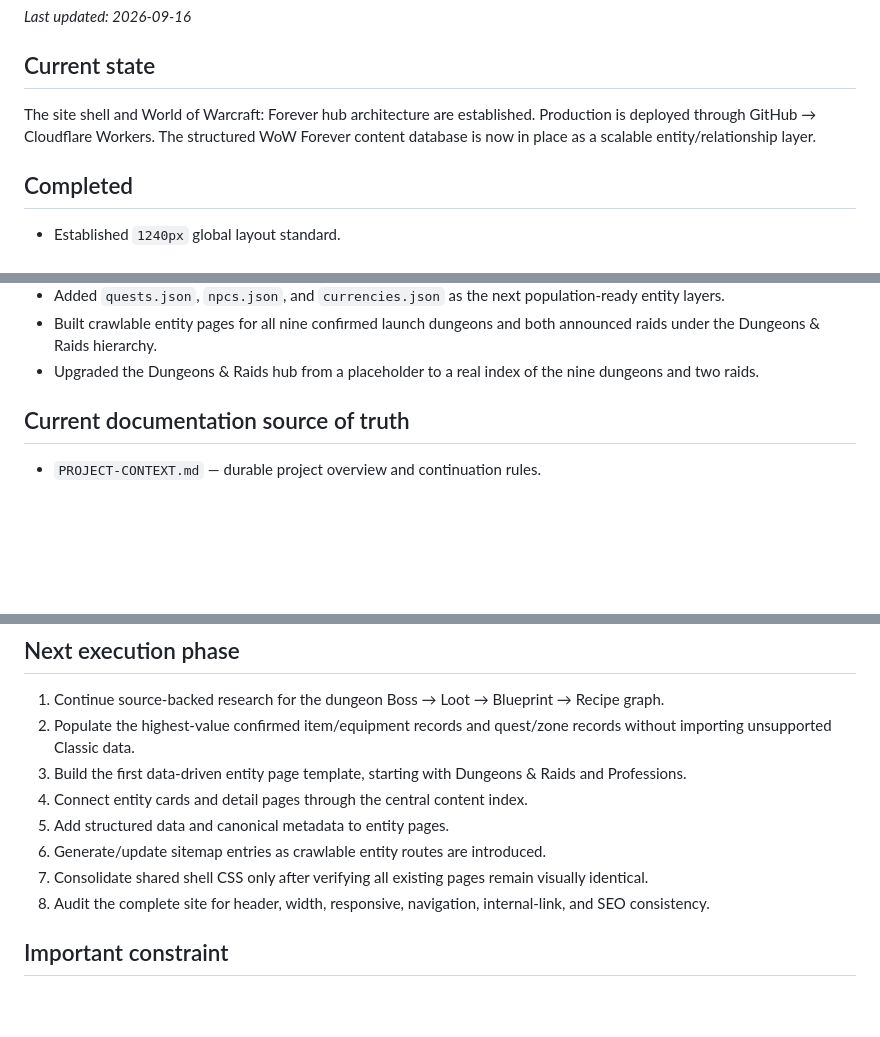
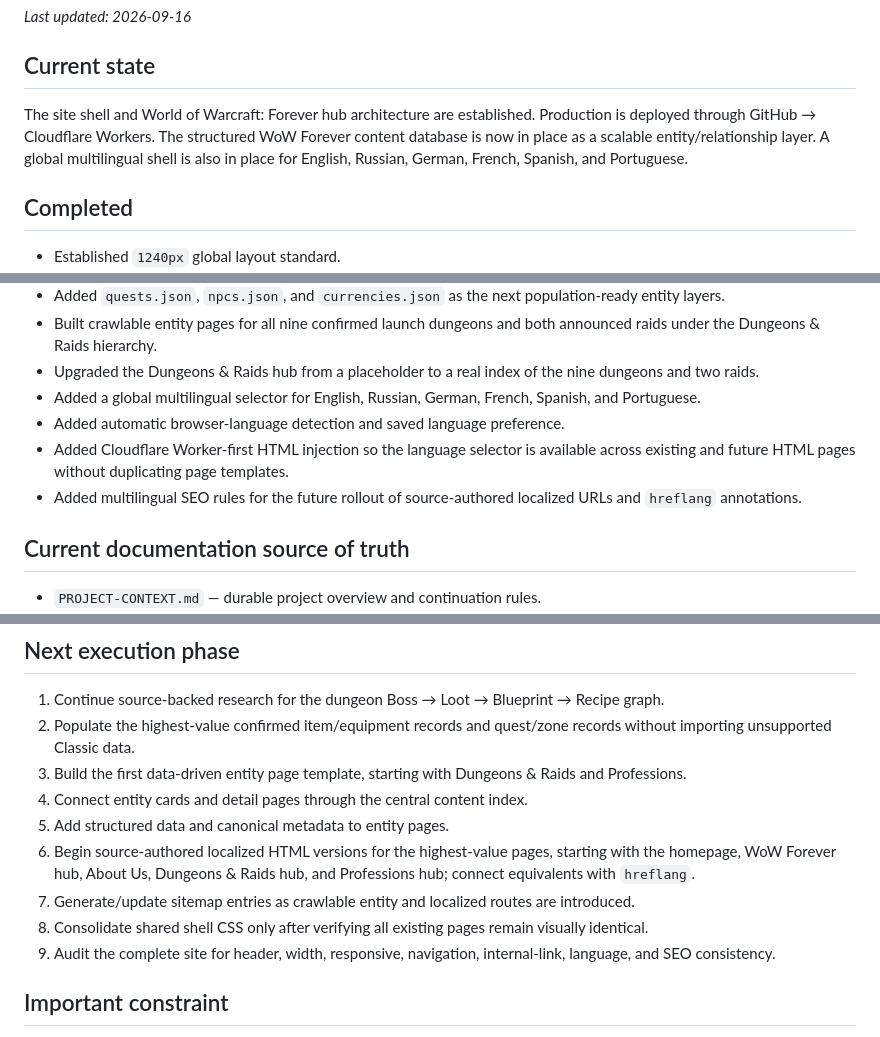
Before and after one commit to sennlyn-z/azerothmarket, a Markdown page: PROJECT-STATUS.md, 3 parts joined by grey strips. Drawn GitHub-style; blank space fills up the shorter version.

Commit message:
Record multilingual implementation and next localization phase

```diff
--- a/PROJECT-STATUS.md
+++ b/PROJECT-STATUS.md
@@ -3,7 +3,7 @@
 _Last updated: 2026-09-16_
 
 ## Current state
-The site shell and World of Warcraft: Forever hub architecture are established. Production is deployed through GitHub → Cloudflare Workers. The structured WoW Forever content database is now in place as a scalable entity/relationship layer.
+The site shell and World of Warcraft: Forever hub architecture are established. Production is deployed through GitHub → Cloudflare Workers. The structured WoW Forever content database is now in place as a scalable entity/relationship layer. A global multilingual shell is also in place for English, Russian, German, French, Spanish, and Portuguese.
 
 ## Completed
 - Established `1240px` global layout standard.
@@ -28,6 +28,10 @@ The site shell and World of Warcraft: Forever hub architecture are established.
 - Added `quests.json`, `npcs.json`, and `currencies.json` as the next population-ready entity layers.
 - Built crawlable entity pages for all nine confirmed launch dungeons and both announced raids under the Dungeons & Raids hierarchy.
 - Upgraded the Dungeons & Raids hub from a placeholder to a real index of the nine dungeons and two raids.
+- Added a global multilingual selector for English, Russian, German, French, Spanish, and Portuguese.
+- Added automatic browser-language detection and saved language preference.
+- Added Cloudflare Worker-first HTML injection so the language selector is available across existing and future HTML pages without duplicating page templates.
+- Added multilingual SEO rules for the future rollout of source-authored localized URLs and `hreflang` annotations.
 
 ## Current documentation source of truth
 - `PROJECT-CONTEXT.md` — durable project overview and continuation rules.
@@ -71,9 +75,10 @@ Blizzard confirms more than 600 new recipes, three campsite objects per professi
 3. Build the first data-driven entity page template, starting with Dungeons & Raids and Professions.
 4. Connect entity cards and detail pages through the central content index.
 5. Add structured data and canonical metadata to entity pages.
-6. Generate/update sitemap entries as crawlable entity routes are introduced.
-7. Consolidate shared shell CSS only after verifying all existing pages remain visually identical.
-8. Audit the complete site for header, width, responsive, navigation, internal-link, and SEO consistency.
+6. Begin source-authored localized HTML versions for the highest-value pages, starting with the homepage, WoW Forever hub, About Us, Dungeons & Raids hub, and Professions hub; connect equivalents with `hreflang`.
+7. Generate/update sitemap entries as crawlable entity and localized routes are introduced.
+8. Consolidate shared shell CSS only after verifying all existing pages remain visually identical.
+9. Audit the complete site for header, width, responsive, navigation, internal-link, language, and SEO consistency.
 
 ## Important constraint
 Do not redesign the site merely because a new page is being added. New work should extend the existing system unless a deliberate site-wide design change is requested. Do not invent missing game data; use explicit data-status fields and source references instead.
```
